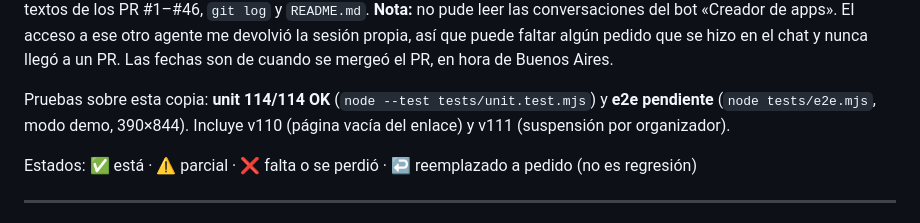
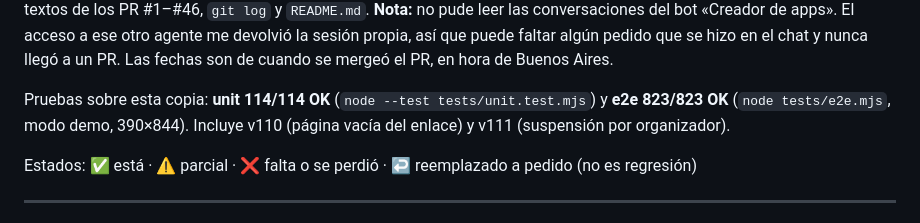
Before and after one commit to gustavofarg-hash/futbol-colegiales, a Markdown page: docs/PEDIDOS.md, the part around the change. Drawn GitHub-style.

Commit message:
v111: anota las pruebas después de unir v110
Co-authored-by: gustavofarg-hash <gustavofarg-hash@users.noreply.github.com>

```diff
--- a/docs/PEDIDOS.md
+++ b/docs/PEDIDOS.md
@@ -55,7 +55,7 @@ Fuentes: los títulos y textos de los PR #1–#46, `git log` y `README.md`.
 **Nota:** no pude leer las conversaciones del bot «Creador de apps». El acceso a ese otro agente me devolvió la sesión propia, así que puede faltar algún pedido que se hizo en el chat y nunca llegó a un PR.
 Las fechas son de cuando se mergeó el PR, en hora de Buenos Aires.
 
-Pruebas sobre esta copia: **unit 114/114 OK** (`node --test tests/unit.test.mjs`) y **e2e pendiente** (`node tests/e2e.mjs`, modo demo, 390×844). Incluye v110 (página vacía del enlace) y v111 (suspensión por organizador).
+Pruebas sobre esta copia: **unit 114/114 OK** (`node --test tests/unit.test.mjs`) y **e2e 823/823 OK** (`node tests/e2e.mjs`, modo demo, 390×844). Incluye v110 (página vacía del enlace) y v111 (suspensión por organizador).
 
 Estados: ✅ está · ⚠️ parcial · ❌ falta o se perdió · ↩️ reemplazado a pedido (no es regresión)
 
```
